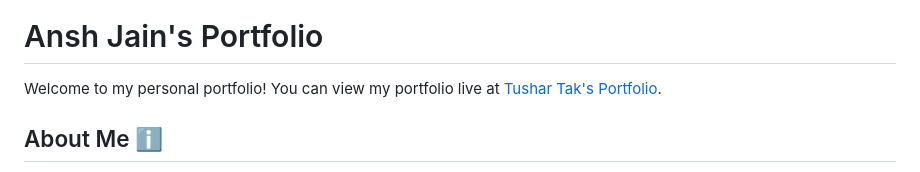
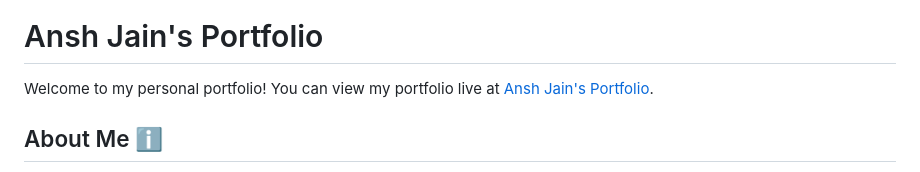
Before and after one commit to jansh7784/portfolio-A-Z, a Markdown page: Readme.md, the part around the change. GitHub-like rendering.

```diff
--- a/Readme.md
+++ b/Readme.md
@@ -22,7 +22,7 @@
 
 # Ansh Jain's Portfolio
 
-Welcome to my personal portfolio! You can view my portfolio live at [Tushar Tak's Portfolio](https://jansh7784.github.io/portfolio-A-Z/).
+Welcome to my personal portfolio! You can view my portfolio live at [Ansh Jain's Portfolio](https://jansh7784.github.io/portfolio-A-Z/).
 
 ## About Me ℹ️
 Dynamic and results-oriented B.Tech student from Swami Keshvanand Institute of Technology, Management & Gramothan (SKIT) Jaipur, specializing in software development. Proficient in programming languages such as C, C++, and Java, with a keen interest in leveraging technology to drive innovation. Seeking to apply internship experiences to contribute effectively to dynamic projects within a progressive organization.
```
